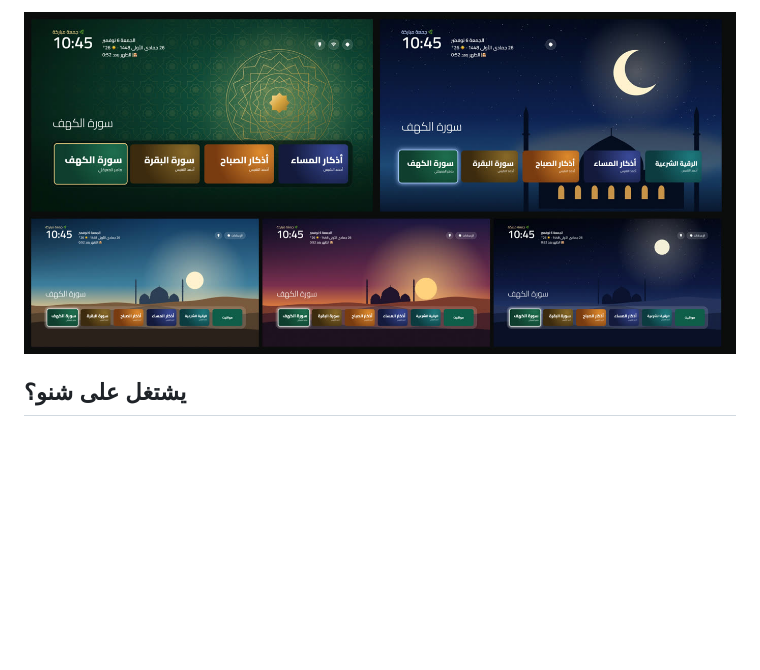
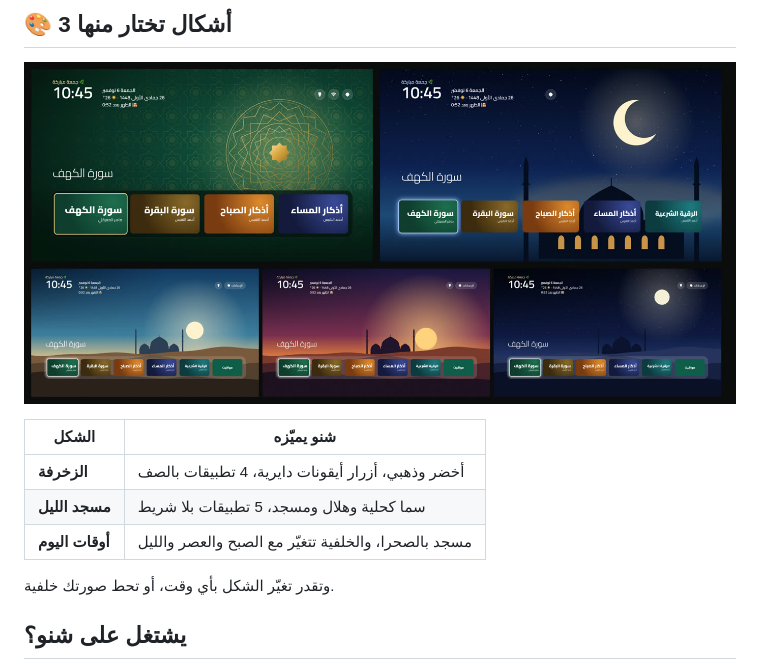
Before and after one commit to hassan66686104-sys/noor-tv, a Markdown page: README.md, the part around one of its changes. GitHub-like rendering; blank space fills up the shorter version.

Commit message:
صفحة الريبو: حركة من تلفزيون حقيقي، صور لكل ميزة، والأشكال الثلاثة
Co-Authored-By: Claude Opus 5.5 <noreply@anthropic.com>

```diff
--- a/README.md
+++ b/README.md
@@ -20,5 +41,15 @@
 
-![الأشكال الثلاثة](docs/themes.jpg)
+## 🎨 3 أشكال تختار منها
+
+![الأشكال الثلاثة: الزخرفة، مسجد الليل، أوقات اليوم](docs/themes.jpg)
+
+| الشكل | شنو يميّزه |
+|---|---|
+| **الزخرفة** | أخضر وذهبي، أزرار أيقونات دايرية، 4 تطبيقات بالصف |
+| **مسجد الليل** | سما كحلية وهلال ومسجد، 5 تطبيقات بلا شريط |
+| **أوقات اليوم** | مسجد بالصحرا، والخلفية تتغيّر مع الصبح والعصر والليل |
+
+وتقدر تغيّر الشكل بأي وقت، أو تحط صورتك خلفية.
 
 ## يشتغل على شنو؟
 
```
Also changed, not shown: other parts of README.md (+31 -9 lines), docs/adhan.jpg (added), docs/demo.gif (added), docs/friday.jpg (added), docs/heart.jpg (added), docs/love.jpg (added).
